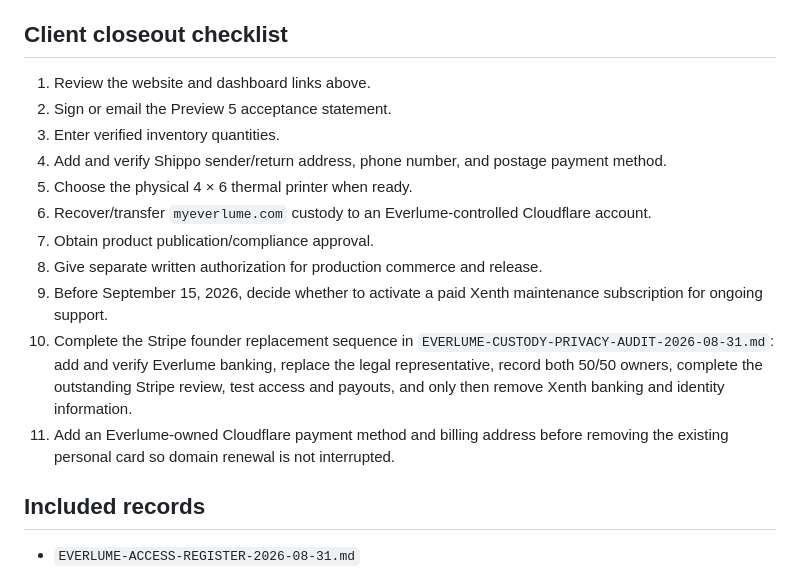
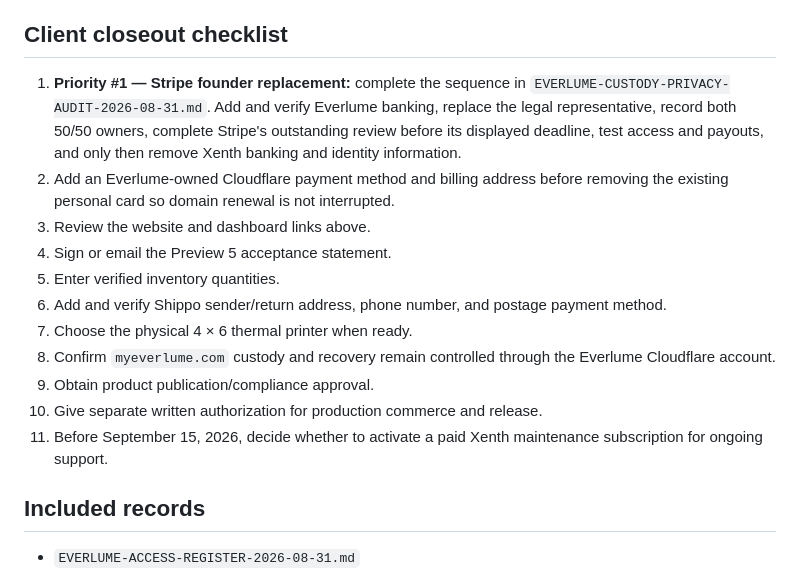
Before and after one commit to everlumepep/everlume, a Markdown page: docs/EVERLUME-CLIENT-HANDOFF-PACKAGE-2026-08-31.md, the part around the change. GitHub-like rendering.

```diff
--- a/docs/EVERLUME-CLIENT-HANDOFF-PACKAGE-2026-08-31.md
+++ b/docs/EVERLUME-CLIENT-HANDOFF-PACKAGE-2026-08-31.md
@@ -54,17 +54,17 @@
 
 ## Client closeout checklist
 
-1. Review the website and dashboard links above.
-2. Sign or email the Preview 5 acceptance statement.
-3. Enter verified inventory quantities.
-4. Add and verify Shippo sender/return address, phone number, and postage payment method.
-5. Choose the physical 4 × 6 thermal printer when ready.
-6. Recover/transfer `myeverlume.com` custody to an Everlume-controlled Cloudflare account.
-7. Obtain product publication/compliance approval.
-8. Give separate written authorization for production commerce and release.
-9. Before September 15, 2026, decide whether to activate a paid Xenth maintenance subscription for ongoing support.
-10. Complete the Stripe founder replacement sequence in `EVERLUME-CUSTODY-PRIVACY-AUDIT-2026-08-31.md`: add and verify Everlume banking, replace the legal representative, record both 50/50 owners, complete the outstanding Stripe review, test access and payouts, and only then remove Xenth banking and identity information.
-11. Add an Everlume-owned Cloudflare payment method and billing address before removing the existing personal card so domain renewal is not interrupted.
+1. **Priority #1 — Stripe founder replacement:** complete the sequence in `EVERLUME-CUSTODY-PRIVACY-AUDIT-2026-08-31.md`. Add and verify Everlume banking, replace the legal representative, record both 50/50 owners, complete Stripe's outstanding review before its displayed deadline, test access and payouts, and only then remove Xenth banking and identity information.
+2. Add an Everlume-owned Cloudflare payment method and billing address before removing the existing personal card so domain renewal is not interrupted.
+3. Review the website and dashboard links above.
+4. Sign or email the Preview 5 acceptance statement.
+5. Enter verified inventory quantities.
+6. Add and verify Shippo sender/return address, phone number, and postage payment method.
+7. Choose the physical 4 × 6 thermal printer when ready.
+8. Confirm `myeverlume.com` custody and recovery remain controlled through the Everlume Cloudflare account.
+9. Obtain product publication/compliance approval.
+10. Give separate written authorization for production commerce and release.
+11. Before September 15, 2026, decide whether to activate a paid Xenth maintenance subscription for ongoing support.
 
 ## Included records
 
```
Also changed, not shown: docs/EVERLUME-CUSTODY-PRIVACY-AUDIT-2026-08-31.md (+4 -0 lines).
